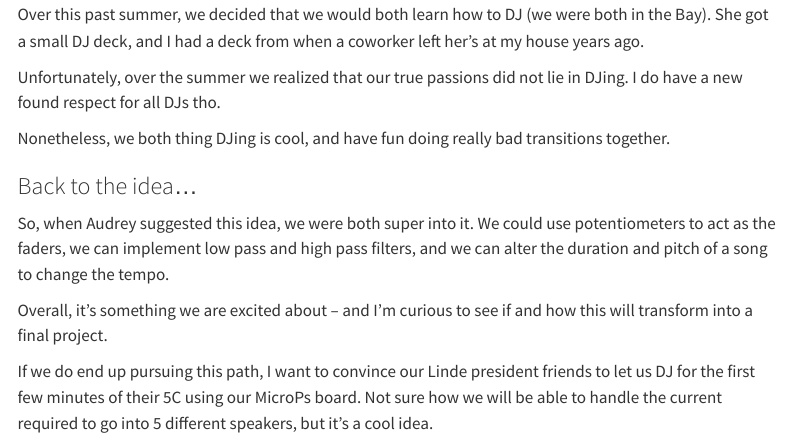
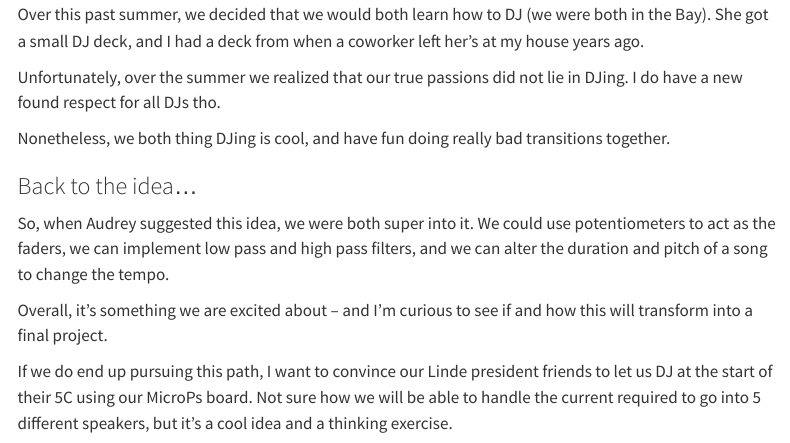
Before and after one commit to vparizot/hmc-e155-portfolio, a Quarto document (posts/post6.qmd): the page in a window 1100 px wide, from 4380 px down. Rendered offline with R 4.5, knitr and Pandoc in place of Quarto, with nearby package versions; menus at the side of the page are left out.

Commit message:
lab4 grammar, edits

```diff
--- a/posts/post6.qmd
+++ b/posts/post6.qmd
@@ -76,6 +76,6 @@ So, when Audrey suggested this idea, we were both super into it. We could use po
 
 Overall, it's something we are excited about -- and I'm curious to see if and how this will transform into a final project.
 
-If we do end up pursuing this path, I want to convince our Linde president friends to let us DJ for the first few minutes of their 5C using our MicroPs board. Not sure how we will be able to handle the current required to go into 5 different speakers, but it's a cool idea.
+If we do end up pursuing this path, I want to convince our Linde president friends to let us DJ at the start of their 5C using our MicroPs board. Not sure how we will be able to handle the current required to go into 5 different speakers, but it's a cool idea and a thinking exercise.
 
 ![Menace in the Lab](images/donttrustaudrey.jpeg)
```
